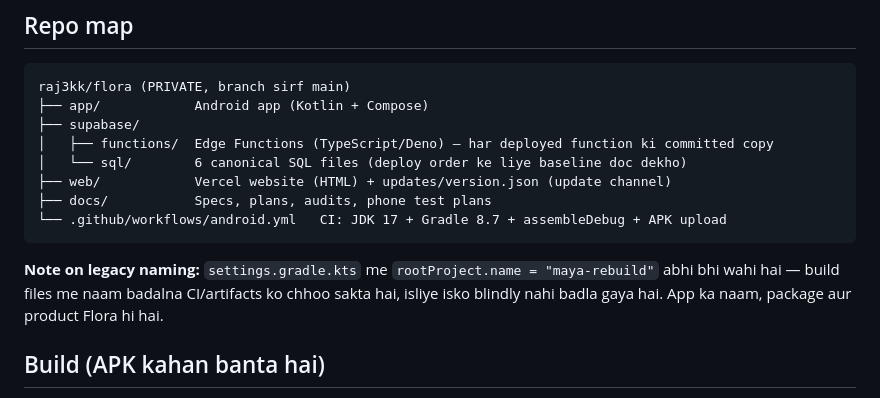
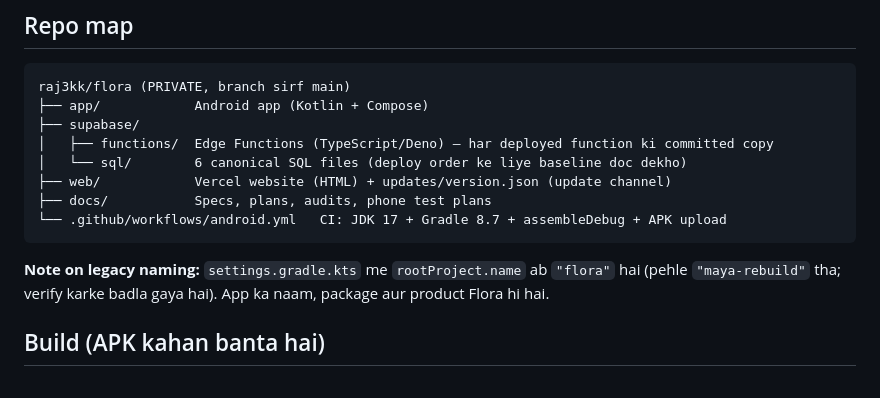
Before and after one commit to raj3kk/flora, a Markdown page: README.md, the part around the change. GitHub-like rendering.

Commit message:
docs: rename docs sync - rootProject.name ab flora hai (README legacy note + ROADMAP C-09 update)

````diff
--- a/README.md
+++ b/README.md
@@ -26,7 +26,7 @@ raj3kk/flora (PRIVATE, branch sirf main)
 └── .github/workflows/android.yml   CI: JDK 17 + Gradle 8.7 + assembleDebug + APK upload
 ```
 
-**Note on legacy naming:** `settings.gradle.kts` me `rootProject.name = "maya-rebuild"` abhi bhi wahi hai — build files me naam badalna CI/artifacts ko chhoo sakta hai, isliye isko blindly nahi badla gaya hai. App ka naam, package aur product Flora hi hai.
+**Note on legacy naming:** `settings.gradle.kts` me `rootProject.name` ab `"flora"` hai (pehle `"maya-rebuild"` tha; verify karke badla gaya hai). App ka naam, package aur product Flora hi hai.
 
 ## Build (APK kahan banta hai)
 
````
Also changed, not shown: docs/FLORA_ROADMAP_BASELINE.md (+1 -1 lines).
